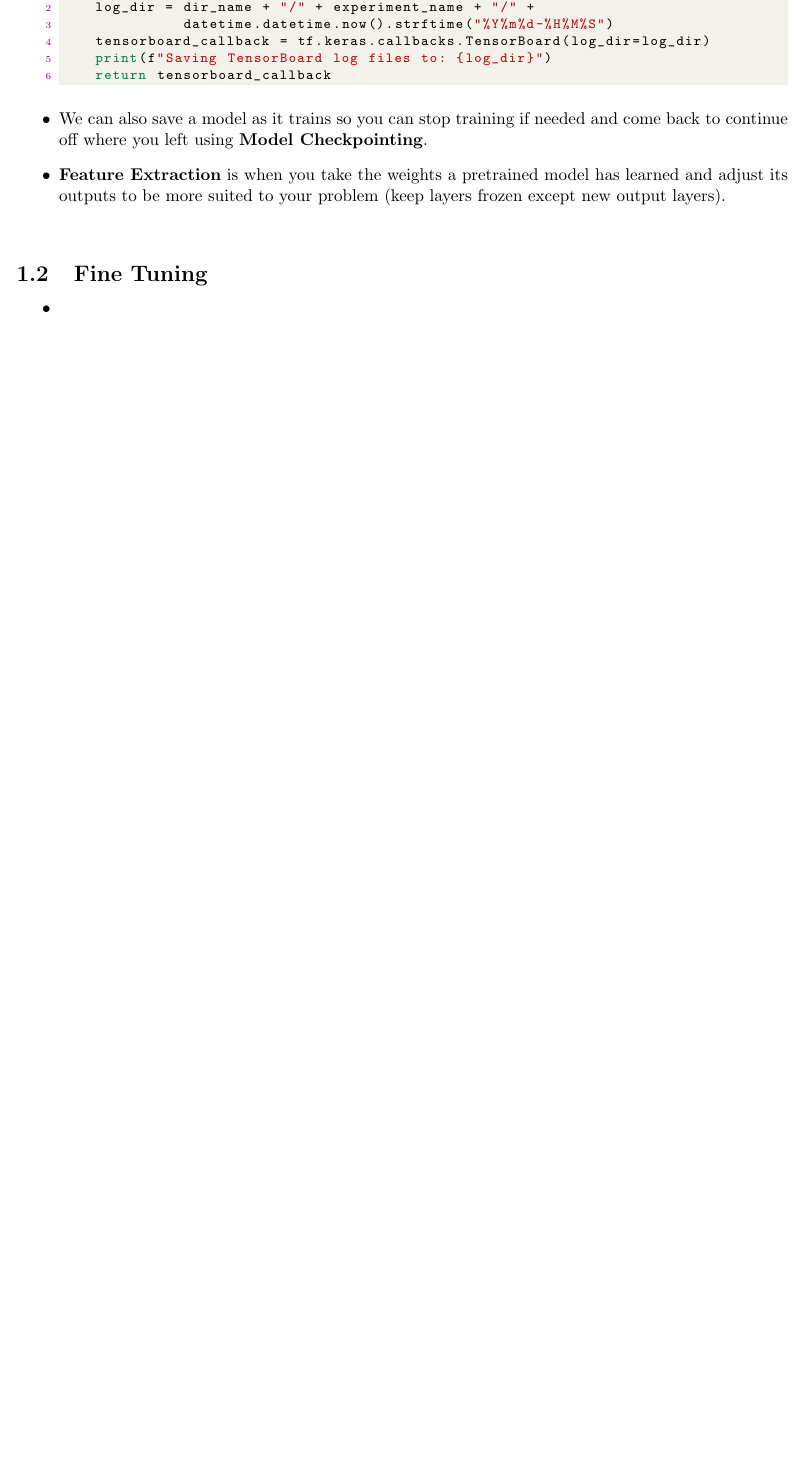
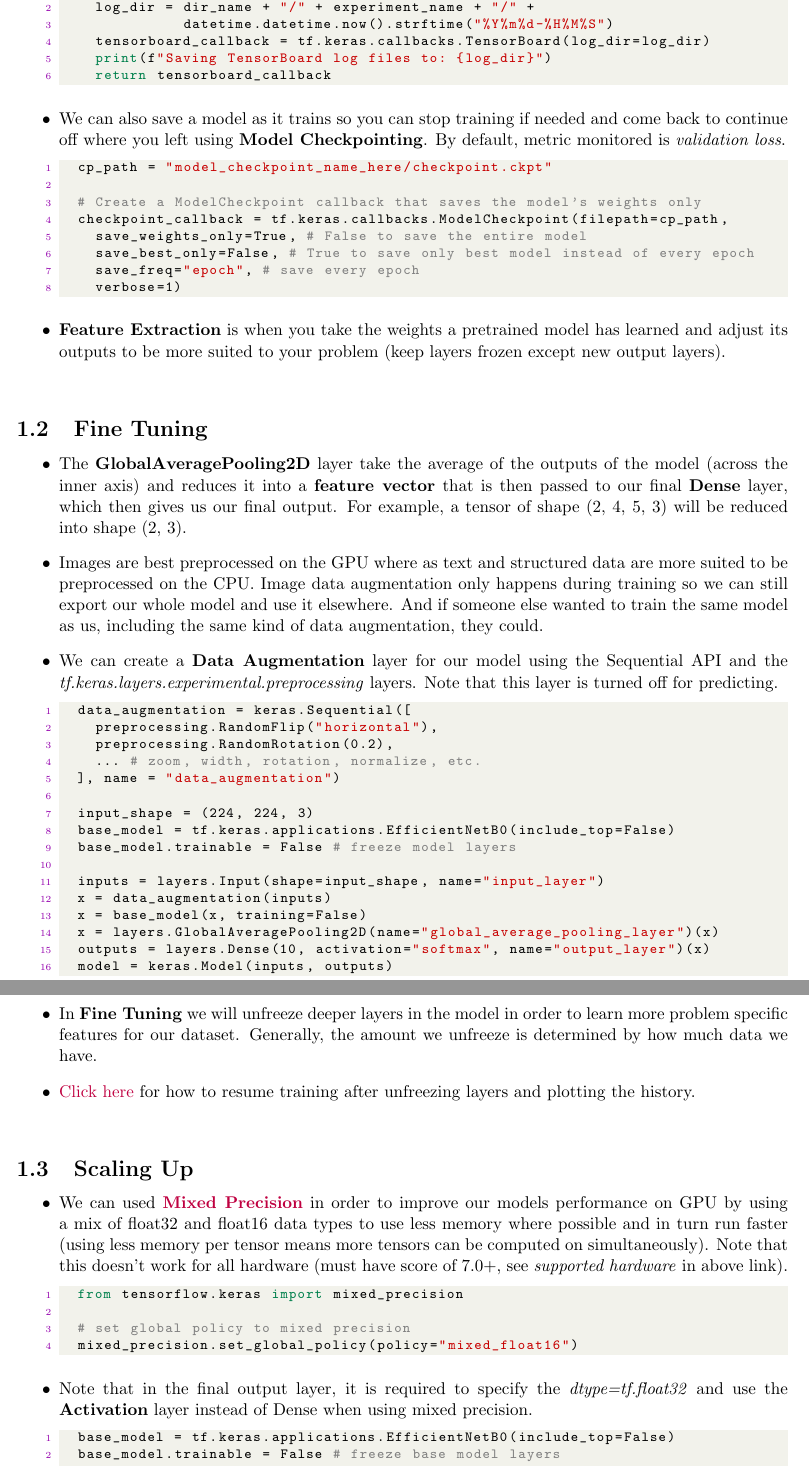
Before and after one commit to dhelms1/DataScience, a LaTeX document (TFCert/TFCert.tex): part of page 3 of 3 before the commit and two parts of pages 3 and 4 of 5 after it, the two joined at a grey line, cut so that both start at the same text, the shorter picture padded with empty space. Compiled offline with pdfLaTeX.

```diff
--- a/TFCert/TFCert.tex
+++ b/TFCert/TFCert.tex
@@ -110,12 +110,61 @@
 		tensorboard_callback = tf.keras.callbacks.TensorBoard(log_dir=log_dir)
 		print(f"Saving TensorBoard log files to: {log_dir}")
 		return tensorboard_callback	\end{lstlisting}
-		\item We can also save a model as it trains so you can stop training if needed and come back to continue off where you left using \textbf{Model Checkpointing}.
+		\item We can also save a model as it trains so you can stop training if needed and come back to continue off where you left using \textbf{Model Checkpointing}. By default, metric monitored is \textit{validation loss}.
+	\begin{lstlisting}
+	cp_path = "model_checkpoint_name_here/checkpoint.ckpt"
+
+	# Create a ModelCheckpoint callback that saves the model's weights only
+	checkpoint_callback = tf.keras.callbacks.ModelCheckpoint(filepath=cp_path,
+		save_weights_only=True, # False to save the entire model
+		save_best_only=False, # True to save only best model instead of every epoch
+		save_freq="epoch", # save every epoch
+		verbose=1)	\end{lstlisting}
 		\item \textbf{Feature Extraction} is when you take the weights a pretrained model has learned and adjust its outputs to be more suited to your problem (keep layers frozen except new output layers).
 	\end{itemize} \vspace*{2mm}
 
 	\subsection{Fine Tuning}
 	\begin{itemize}
-		\item
-	\end{itemize}
+		\item The \textbf{GlobalAveragePooling2D} layer take the average of the outputs of the model (across the inner axis) and reduces it into a \textbf{feature vector} that is then passed to our final \textbf{Dense} layer, which then gives us our final output. For example, a tensor of shape (2, 4, 5, 3) will be reduced into shape (2, 3).
+		\item Images are best preprocessed on the GPU where as text and structured data are more suited to be preprocessed on the CPU. Image data augmentation only happens during training so we can still export our whole model and use it elsewhere. And if someone else wanted to train the same model as us, including the same kind of data augmentation, they could.
+		\item We can create a \textbf{Data Augmentation} layer for our model using the Sequential API and the \textit{ tf.keras.layers.experimental.preprocessing} layers. Note that this layer is turned off for predicting.
+	\begin{lstlisting}
+	data_augmentation = keras.Sequential([
+		preprocessing.RandomFlip("horizontal"),
+		preprocessing.RandomRotation(0.2),
+		... # zoom, width, rotation, normalize, etc.
+	], name = "data_augmentation")
 
+	input_shape = (224, 224, 3)
+	base_model = tf.keras.applications.EfficientNetB0(include_top=False)
+	base_model.trainable = False # freeze model layers
+
+	inputs = layers.Input(shape=input_shape, name="input_layer")
+	x = data_augmentation(inputs)
+	x = base_model(x, training=False)
+	x = layers.GlobalAveragePooling2D(name="global_average_pooling_layer")(x)
+	outputs = layers.Dense(10, activation="softmax", name="output_layer")(x)
+	model = keras.Model(inputs, outputs)	\end{lstlisting}
+	\end{itemize} \newpage
+
+%%%% PAGE 3 %%%%
+
+	\begin{itemize}
+		\item In \textbf{Fine Tuning} we will unfreeze deeper layers in the model in order to learn more problem specific features for our dataset. Generally, the amount we unfreeze is determined by how much data we have.
+		\item \href{https://github.com/mrdbourke/tensorflow-deep-learning/blob/main/05_transfer_learning_in_tensorflow_part_2_fine_tuning.ipynb}{Click here} for how to resume training after unfreezing layers and plotting the history.
+	\end{itemize} \vspace*{2mm}
+
+	\subsection{Scaling Up}
+	\begin{itemize}
+		\item We can used \href{https://www.tensorflow.org/guide/mixed_precision}{\textbf{Mixed Precision}} in order to improve our models performance on GPU by using a mix of float32 and float16 data types to use less memory where possible and in turn run faster (using less memory per tensor means more tensors can be computed on simultaneously). Note that this doesn't work for all hardware (must have score of 7.0+, see \textit{supported hardware} in above link).
+	\begin{lstlisting}
+	from tensorflow.keras import mixed_precision
+
+	# set global policy to mixed precision
+	mixed_precision.set_global_policy(policy="mixed_float16") \end{lstlisting}
+		\item Note that in the final output layer, it is required to specify the \textit{dtype=tf.float32} and use the \textbf{Activation} layer instead of Dense when using mixed precision.
+	\begin{lstlisting}
+	base_model = tf.keras.applications.EfficientNetB0(include_top=False)
+	base_model.trainable = False # freeze base model layers
+
+	inputs = layers.Input(shape=input_shape, name="input_layer")
@@ -122,3 +180,8 @@
+	\end{itemize} \newpage
+
+%%%% PAGE 4 %%%%
+
+	\section{Natural Language Processing}
 
 
 
```
Also changed, not shown: TFCert/TFCert.pdf, TFCert/TFCert.tex (9 more changed lines), 5 other files.
